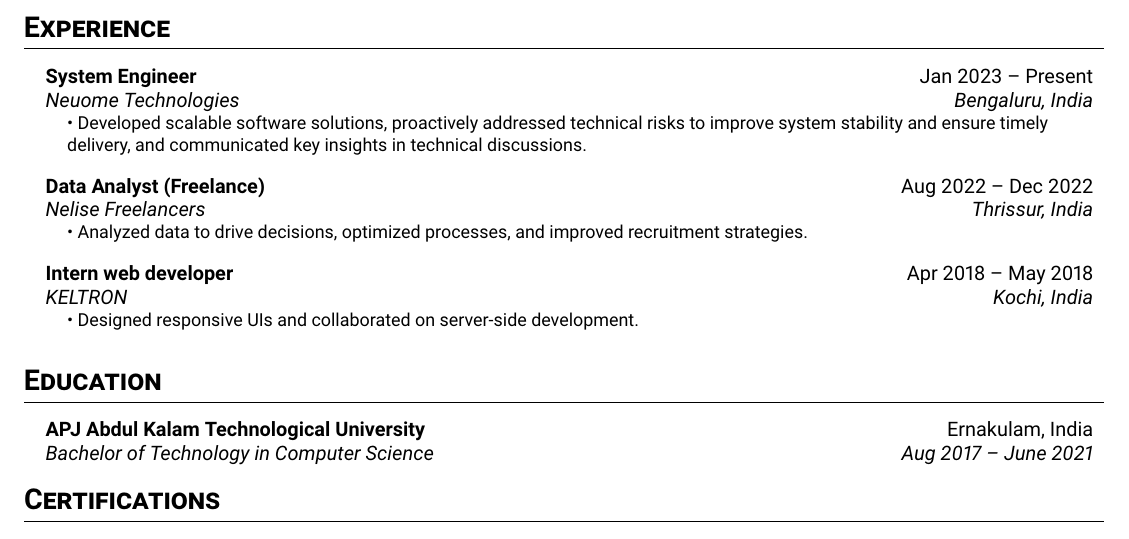
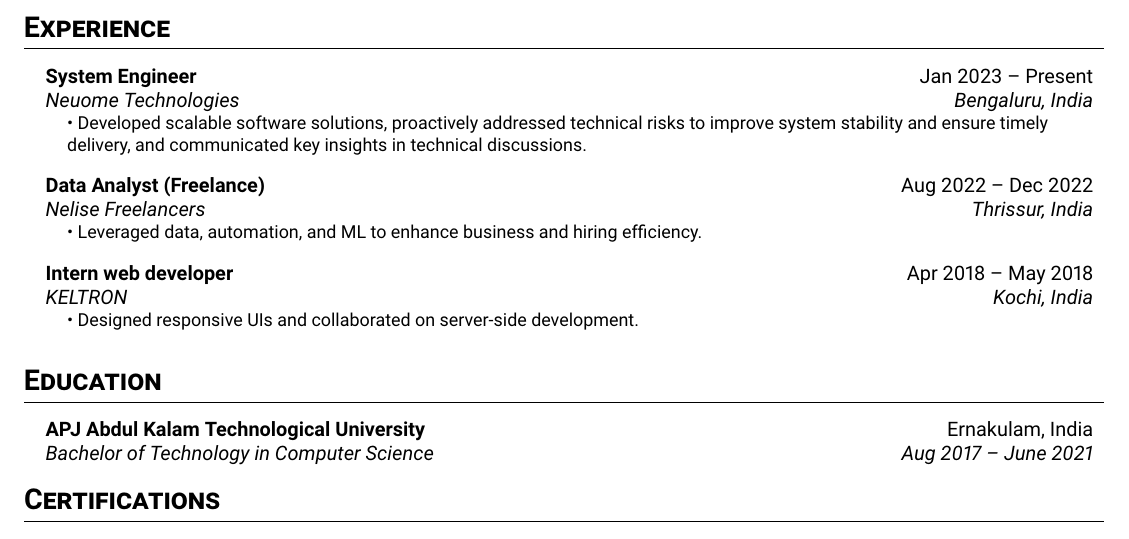
Before and after one commit to aswnvm/my-cv, a LaTeX document (main.tex): part of the page, cut so that both start at the same text. Compiled offline with pdfLaTeX.

Commit message:
updated main.tex

```diff
--- a/main.tex
+++ b/main.tex
@@ -124,7 +124,7 @@
 {Data Analyst (Freelance)}{Aug 2022 -- Dec 2022}
 {Nelise Freelancers}{Thrissur, India}
 \resumeSubHeadingList
-\resumeItem{\textbullet\ Analyzed data to drive decisions, optimized processes, and improved recruitment strategies.}
+\resumeItem{\textbullet\ Leveraged data, automation, and ML to enhance business and hiring efficiency.}
 % \resumeItem{\textbullet\ Conducted data analysis to drive business decisions}
 % \resumeItem{\textbullet\ Optimized processes, and enhanced recruitment strategies}
 \resumeSubHeadingListEnd
```
Also changed, not shown: main.pdf.
